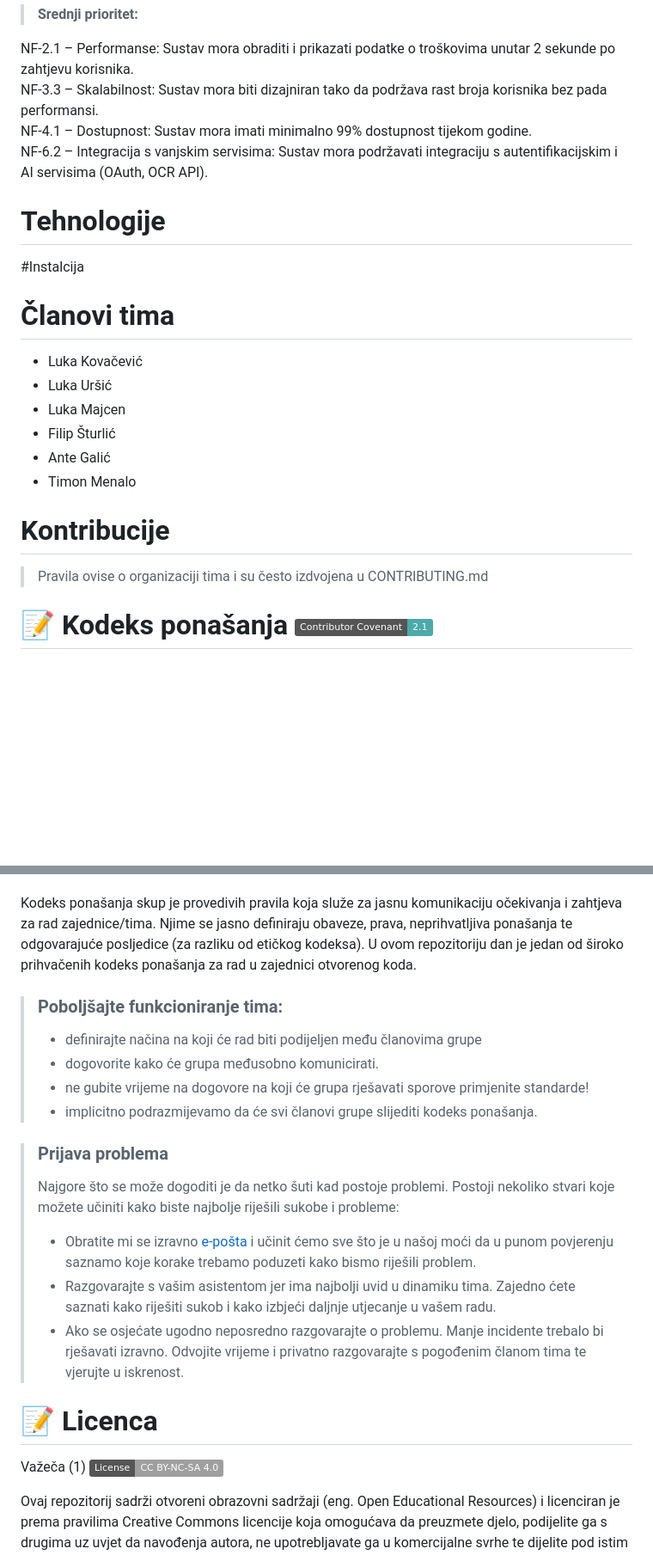
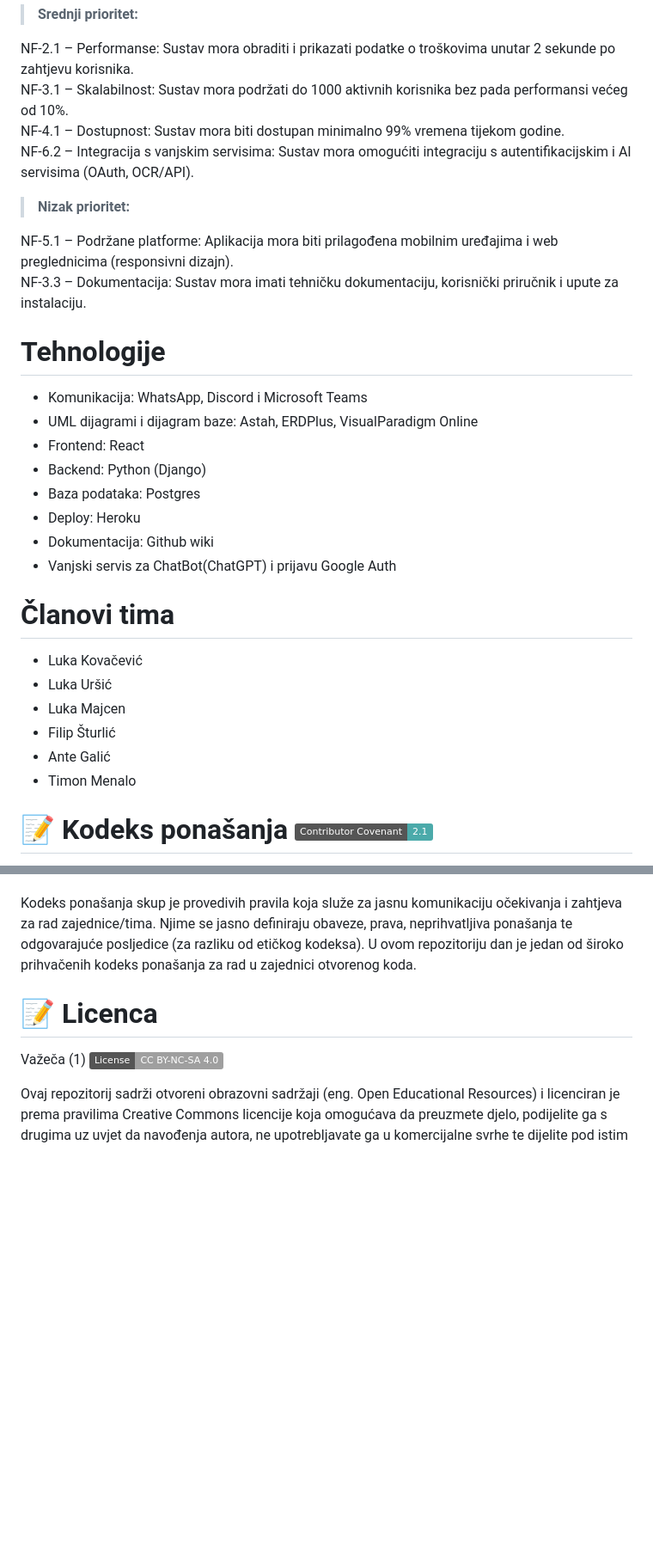
Before and after one commit to lukskoki/Racunko, a Markdown page: README.md, 2 parts joined by grey strips. Shown: that part at 86% size. GitHub-like rendering; badges without logos; blank space fills up the shorter version.

```diff
--- a/README.md
+++ b/README.md
@@ -46,13 +55,25 @@ NF-6.1 – Testiranje: Sustav mora biti testiran automatiziranim alatima (npr. S
 > **Srednji prioritet:**
 
 NF-2.1 – Performanse: Sustav mora obraditi i prikazati podatke o troškovima unutar 2 sekunde po zahtjevu korisnika.\
-NF-3.3 – Skalabilnost: Sustav mora biti dizajniran tako da podržava rast broja korisnika bez pada performansi.\
-NF-4.1 – Dostupnost: Sustav mora imati minimalno 99% dostupnost tijekom godine.\
-NF-6.2 – Integracija s vanjskim servisima: Sustav mora podržavati integraciju s autentifikacijskim i AI servisima (OAuth, OCR API).
+NF-3.1 – Skalabilnost: Sustav mora podržati do 1000 aktivnih korisnika bez pada performansi većeg od 10%.\
+NF-4.1 – Dostupnost: Sustav mora biti dostupan minimalno 99% vremena tijekom godine.\
+NF-6.2 – Integracija s vanjskim servisima: Sustav mora omogućiti integraciju s autentifikacijskim i AI servisima (OAuth, OCR/API).
+
+> **Nizak prioritet:**
+
+NF-5.1 – Podržane platforme: Aplikacija mora biti prilagođena mobilnim uređajima i web preglednicima (responsivni dizajn).\
+NF-3.3 – Dokumentacija: Sustav mora imati tehničku dokumentaciju, korisnički priručnik i upute za instalaciju.
 
 # Tehnologije
+- Komunikacija: WhatsApp, Discord i Microsoft Teams
+- UML dijagrami i dijagram baze: Astah, ERDPlus, VisualParadigm Online
+- Frontend: React
+- Backend: Python (Django)
+- Baza podataka: Postgres
+- Deploy: Heroku
+- Dokumentacija: Github wiki
+- Vanjski servis za ChatBot(ChatGPT) i prijavu Google Auth
 
-#Instalcija
 # Članovi tima
 - Luka Kovačević
 - Luka Uršić
@@ -61,27 +82,11 @@ NF-6.2 – Integracija s vanjskim servisima: Sustav mora podržavati integraciju
 - Ante Galić
 - Timon Menalo
 
-# Kontribucije
->Pravila ovise o organizaciji tima i su često izdvojena u CONTRIBUTING.md
-
-
-
 # 📝 Kodeks ponašanja [![Contributor Covenant](https://img.shields.io/badge/Contributor%20Covenant-2.1-4baaaa.svg)](CODE_OF_CONDUCT.md)
 Kao studenti sigurno ste upoznati s minimumom prihvatljivog ponašanja definiran u [KODEKS PONAŠANJA STUDENATA FAKULTETA ELEKTROTEHNIKE I RAČUNARSTVA SVEUČILIŠTA U ZAGREBU](https://www.fer.hr/_download/repository/Kodeks_ponasanja_studenata_FER-a_procisceni_tekst_2016%5B1%5D.pdf), te dodatnim naputcima za timski rad na predmetu [Programsko inženjerstvo](https://wwww.fer.hr).
 Očekujemo da ćete poštovati [etički kodeks IEEE-a](https://www.ieee.org/about/corporate/governance/p7-8.html) koji ima važnu obrazovnu funkciju sa svrhom postavljanja najviših standarda integriteta, odgovornog ponašanja i etičkog ponašanja u profesionalnim aktivnosti. Time profesionalna zajednica programskih inženjera definira opća načela koja definiranju  moralni karakter, donošenje važnih poslovnih odluka i uspostavljanje jasnih moralnih očekivanja za sve pripadnike zajenice.
 
 Kodeks ponašanja skup je provedivih pravila koja služe za jasnu komunikaciju očekivanja i zahtjeva za rad zajednice/tima. Njime se jasno definiraju obaveze, prava, neprihvatljiva ponašanja te  odgovarajuće posljedice (za razliku od etičkog kodeksa). U ovom repozitoriju dan je jedan od široko prihvačenih kodeks ponašanja za rad u zajednici otvorenog koda.
->### Poboljšajte funkcioniranje tima:
->* definirajte načina na koji će rad biti podijeljen među članovima grupe
->* dogovorite kako će grupa međusobno komunicirati.
->* ne gubite vrijeme na dogovore na koji će grupa rješavati sporove primjenite standarde!
->* implicitno podrazmijevamo da će svi članovi grupe slijediti kodeks ponašanja.
-
->###  Prijava problema
->Najgore što se može dogoditi je da netko šuti kad postoje problemi. Postoji nekoliko stvari koje možete učiniti kako biste najbolje riješili sukobe i probleme:
->* Obratite mi se izravno [e-pošta](mailto:vlado.sruk@fer.hr) i  učinit ćemo sve što je u našoj moći da u punom povjerenju saznamo koje korake trebamo poduzeti kako bismo riješili problem.
->* Razgovarajte s vašim asistentom jer ima najbolji uvid u dinamiku tima. Zajedno ćete saznati kako riješiti sukob i kako izbjeći daljnje utjecanje u vašem radu.
->* Ako se osjećate ugodno neposredno razgovarajte o problemu. Manje incidente trebalo bi rješavati izravno. Odvojite vrijeme i privatno razgovarajte s pogođenim članom tima te vjerujte u iskrenost.
 
 # 📝 Licenca
 Važeča (1)
```
Also changed, not shown: other parts of README.md (+34 -24 lines).
